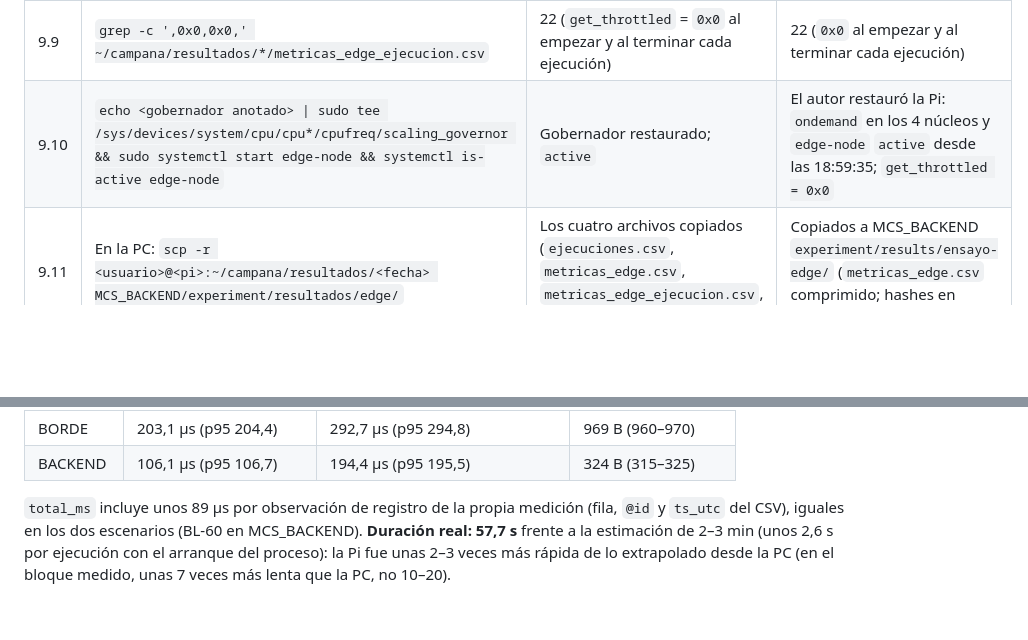
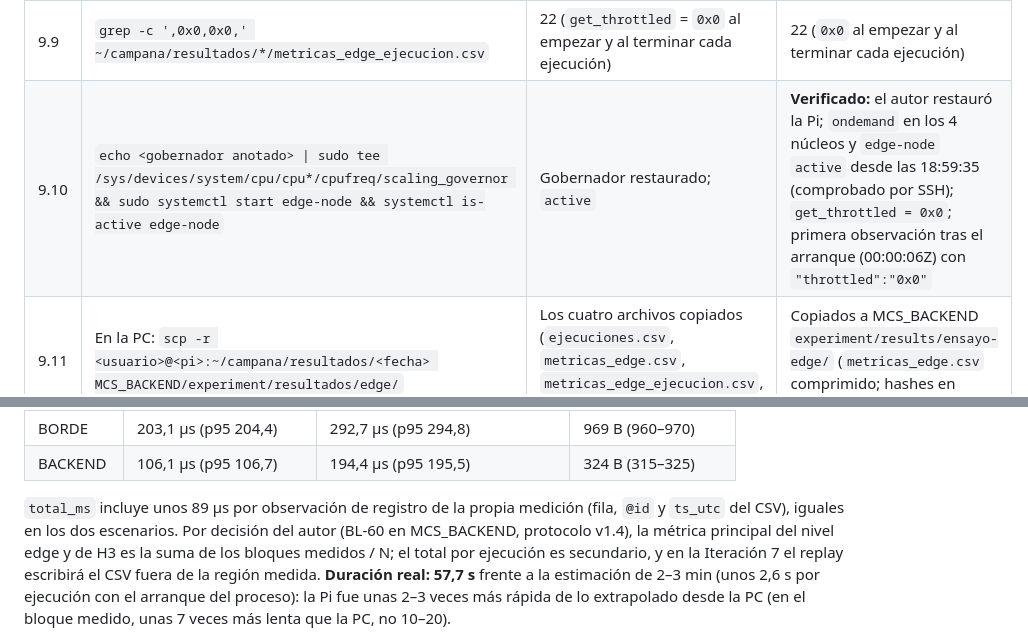
Before and after one commit to elian0609/sensado-vehicular, a Markdown page: ops/VERIFICACION_HARDWARE.md, 2 parts joined by grey strips. Drawn GitHub-style; blank space fills up the shorter version.

Commit message:
ops: paso 9.10 verificado (Pi restaurada) y métrica principal de BL-60
Co-Authored-By: Claude Opus 5.5 <noreply@anthropic.com>

```diff
--- a/ops/VERIFICACION_HARDWARE.md
+++ b/ops/VERIFICACION_HARDWARE.md
@@ -142,7 +142,7 @@ scp traza_ampliada.jsonl traza_ampliada.sha256 <usuario>@<pi>:~/campana/
 | 9.7 | `cd ~/sensado-vehicular && python3 -m tools.experimento_edge --trace ~/campana/traza_ampliada.jsonl --out ~/campana/resultados/$(date +%Y%m%d)` | `Campaña completa: 22 ejecuciones`; tabla con mediana y p95 de BORDE y BACKEND; código de salida 0. Si dice `abortada`, anotar el motivo, corregir (fuente, temperatura) y repetir en un directorio nuevo | `Campaña completa: 22 ejecuciones`, código 0, **57,7 s** de pared (18:53:11–18:54:09) |
 | 9.8 | `head -3 ~/campana/resultados/*/ejecuciones.csv; wc -l ~/campana/resultados/*/*.csv` | 22 ejecuciones (2 de calentamiento, `descartada = true`); `metricas_edge.csv` con 22 × N + 1 líneas | 22 ejecuciones (2 de calentamiento); `metricas_edge.csv` con 110 485 líneas (22 × 5022 + 1) |
 | 9.9 | `grep -c ',0x0,0x0,' ~/campana/resultados/*/metricas_edge_ejecucion.csv` | 22 (`get_throttled` = `0x0` al empezar y al terminar cada ejecución) | 22 (`0x0` al empezar y al terminar cada ejecución) |
-| 9.10 | `echo <gobernador anotado> \| sudo tee /sys/devices/system/cpu/cpu*/cpufreq/scaling_governor && sudo systemctl start edge-node && systemctl is-active edge-node` | Gobernador restaurado; `active` | El autor restauró la Pi: `ondemand` en los 4 núcleos y `edge-node` `active` desde las 18:59:35; `get_throttled = 0x0` |
+| 9.10 | `echo <gobernador anotado> \| sudo tee /sys/devices/system/cpu/cpu*/cpufreq/scaling_governor && sudo systemctl start edge-node && systemctl is-active edge-node` | Gobernador restaurado; `active` | **Verificado:** el autor restauró la Pi; `ondemand` en los 4 núcleos y `edge-node` `active` desde las 18:59:35 (comprobado por SSH); `get_throttled = 0x0`; primera observación tras el arranque (00:00:06Z) con `"throttled":"0x0"` |
 | 9.11 | En la PC: `scp -r <usuario>@<pi>:~/campana/resultados/<fecha> MCS_BACKEND/experiment/resultados/edge/` | Los cuatro archivos copiados (`ejecuciones.csv`, `metricas_edge.csv`, `metricas_edge_ejecucion.csv`, `campana.meta.json`) | Copiados a MCS_BACKEND `experiment/results/ensayo-edge/` (`metricas_edge.csv` comprimido; hashes en `SHA256SUMS`) |
 
 **Resultado de la campaña de ensayo (2026-10-19).** Sin abortos; `get_throttled = 0x0` en todas
@@ -156,7 +156,9 @@ escenario, unidad = ejecución; mediana y p95 entre ejecuciones):
 | BACKEND | 106,1 µs (p95 106,7) | 194,4 µs (p95 195,5) | 324 B (315–325) |
 
 `total_ms` incluye unos 89 µs por observación de registro de la propia medición (fila, `@id` y
-`ts_utc` del CSV), iguales en los dos escenarios (BL-60 en MCS_BACKEND). **Duración real: 57,7 s**
+`ts_utc` del CSV), iguales en los dos escenarios. Por decisión del autor (BL-60 en MCS_BACKEND, protocolo v1.4), la
+métrica principal del nivel edge y de H3 es la suma de los bloques medidos / N; el total por ejecución
+es secundario, y en la Iteración 7 el replay escribirá el CSV fuera de la región medida. **Duración real: 57,7 s**
 frente a la estimación de 2–3 min (unos 2,6 s por ejecución con el arranque del proceso): la Pi fue
 unas 2–3 veces más rápida de lo extrapolado desde la PC (en el bloque medido, unas 7 veces más lenta
 que la PC, no 10–20).
```
